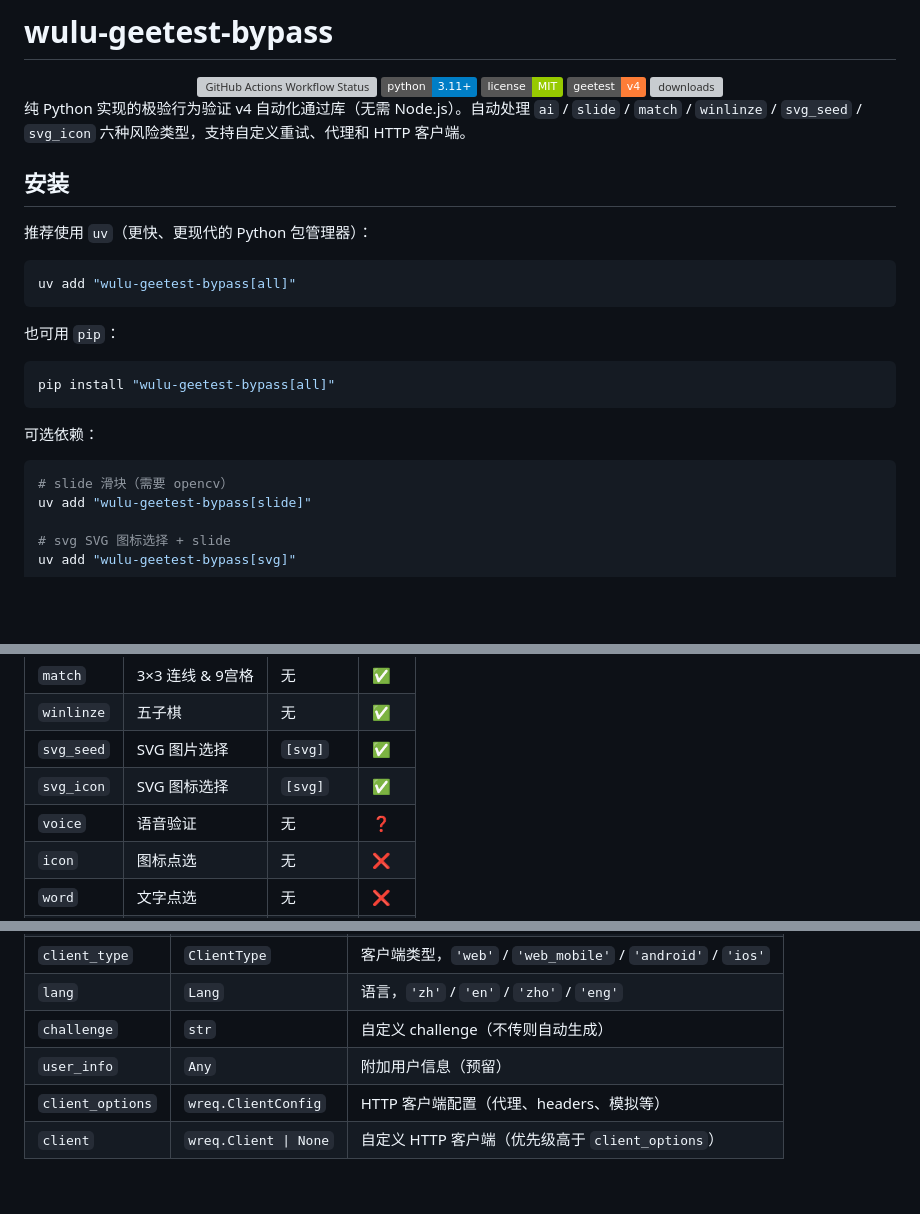
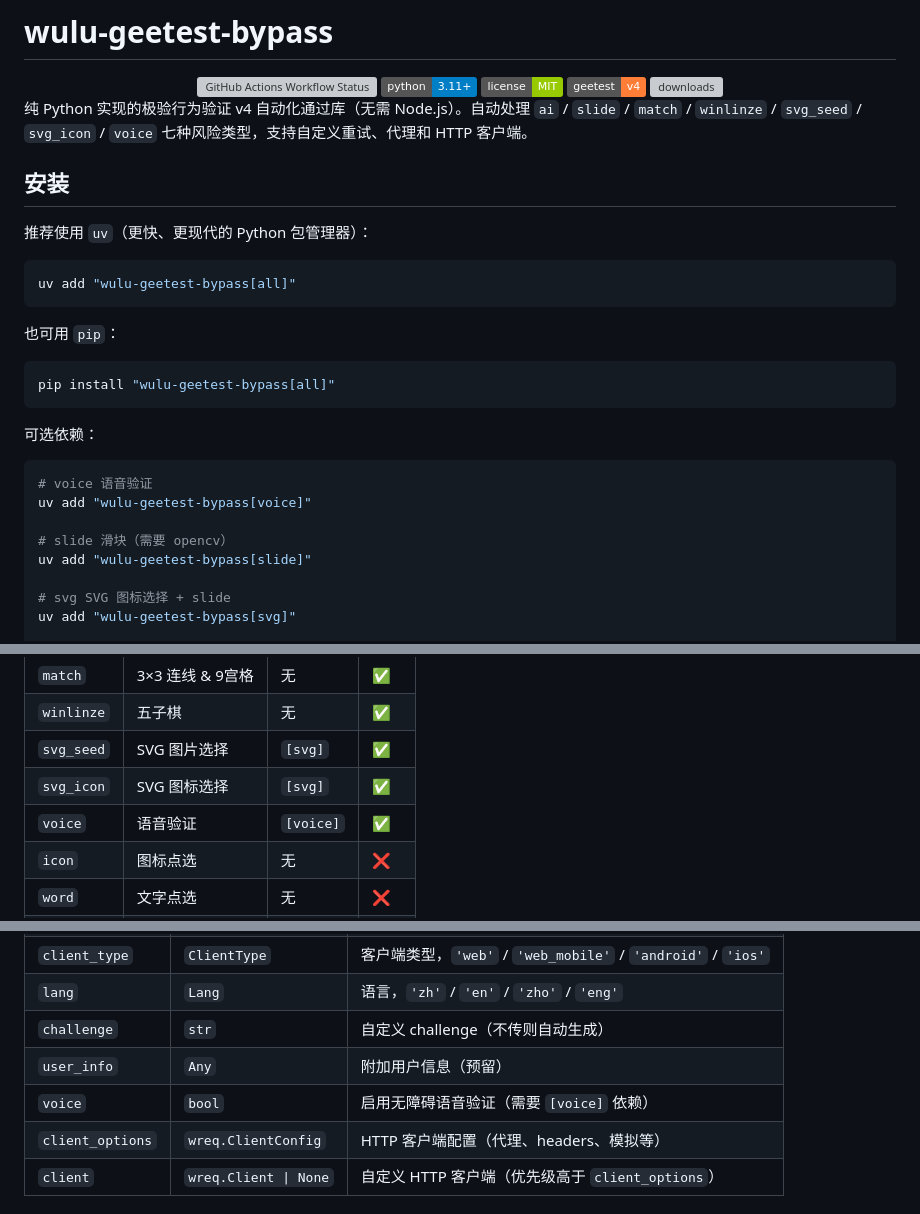
Before and after one commit to wulu007/geetest-bypass, a Markdown page: README.md, 3 parts joined by grey strips. GitHub-like rendering; badges without logos; blank space fills up the shorter version; grey boxes are pictures that could not be loaded.

Commit message:
docs: update README.md

````diff
--- a/README.md
+++ b/README.md
@@ -8,7 +8,7 @@
   <img src="https://static.pepy.tech/personalized-badge/wulu-geetest-bypass?period=total&units=INTERNATIONAL_SYSTEM&left_color=BLACK&right_color=GREEN&left_text=downloads" alt="downloads">
 </div>
 
-纯 Python 实现的极验行为验证 v4 自动化通过库（无需 Node.js）。自动处理 `ai` / `slide` / `match` / `winlinze` / `svg_seed` / `svg_icon` 六种风险类型，支持自定义重试、代理和 HTTP 客户端。
+纯 Python 实现的极验行为验证 v4 自动化通过库（无需 Node.js）。自动处理 `ai` / `slide` / `match` / `winlinze` / `svg_seed` / `svg_icon` / `voice` 七种风险类型，支持自定义重试、代理和 HTTP 客户端。
 
 ## 安装
 
@@ -27,6 +27,9 @@ pip install "wulu-geetest-bypass[all]"
 可选依赖：
 
 ```bash
+# voice 语音验证
+uv add "wulu-geetest-bypass[voice]"
+
 # slide 滑块（需要 opencv）
 uv add "wulu-geetest-bypass[slide]"
 
@@ -70,7 +73,7 @@ asyncio.run(main())
 | `winlinze` | 五子棋           | 无        | ✅    |
 | `svg_seed` | SVG 图片选择     | `[svg]`   | ✅    |
 | `svg_icon` | SVG 图标选择     | `[svg]`   | ✅    |
-| `voice`    | 语音验证         | 无        | ❓    |
+| `voice`    | 语音验证         | `[voice]` | ✅    |
 | `icon`     | 图标点选         | 无        | ❌    |
 | `word`     | 文字点选         | 无        | ❌    |
 | `nine`     | 九宫格           | 无        | ❌    |
@@ -90,6 +93,7 @@ asyncio.run(main())
 | `lang`           | `Lang`                | 语言，`'zh'` / `'en'` / `'zho'` / `'eng'`                    |
 | `challenge`      | `str`                 | 自定义 challenge（不传则自动生成）                           |
 | `user_info`      | `Any`                 | 附加用户信息（预留）                                         |
+| `voice`          | `bool`                | 启用无障碍语音验证（需要 `[voice]` 依赖）                    |
 | `client_options` | `wreq.ClientConfig`   | HTTP 客户端配置（代理、headers、模拟等）                     |
 | `client`         | `wreq.Client \| None` | 自定义 HTTP 客户端（优先级高于 `client_options`）            |
 
````
